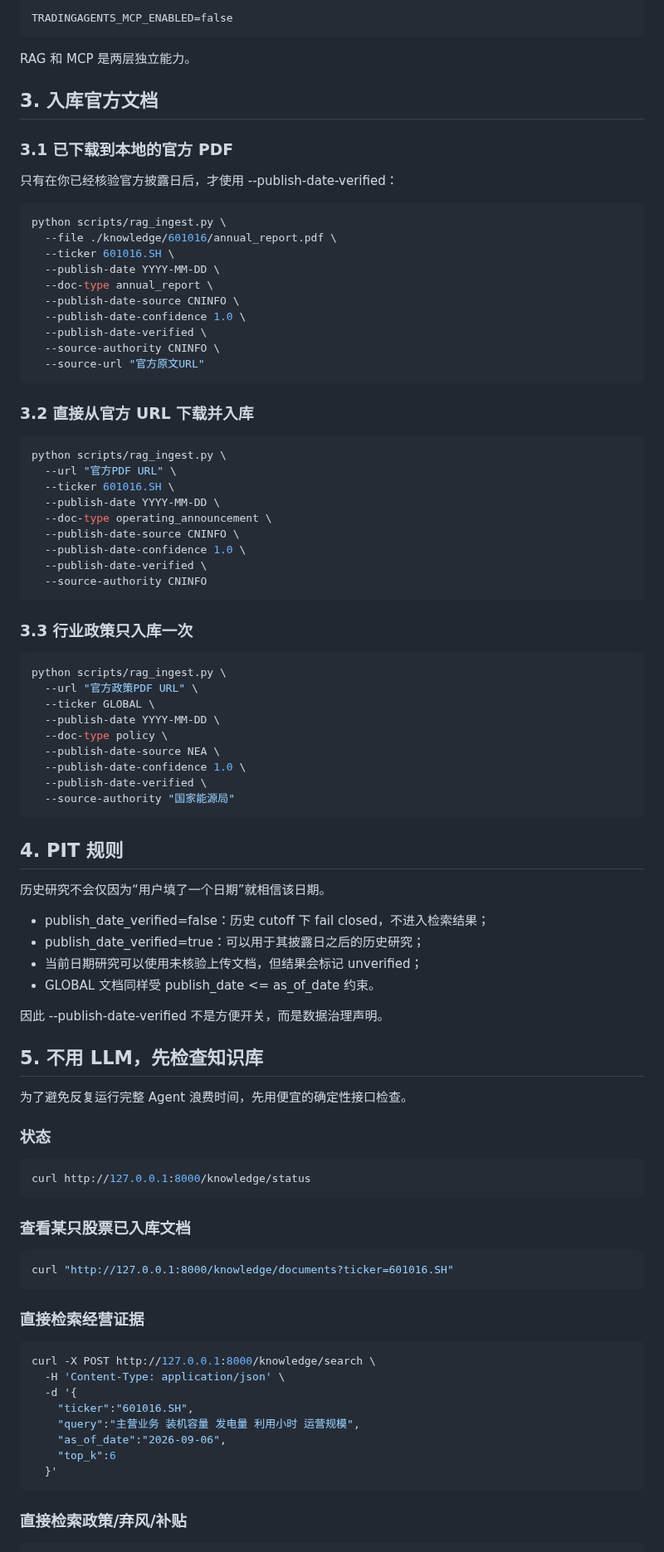
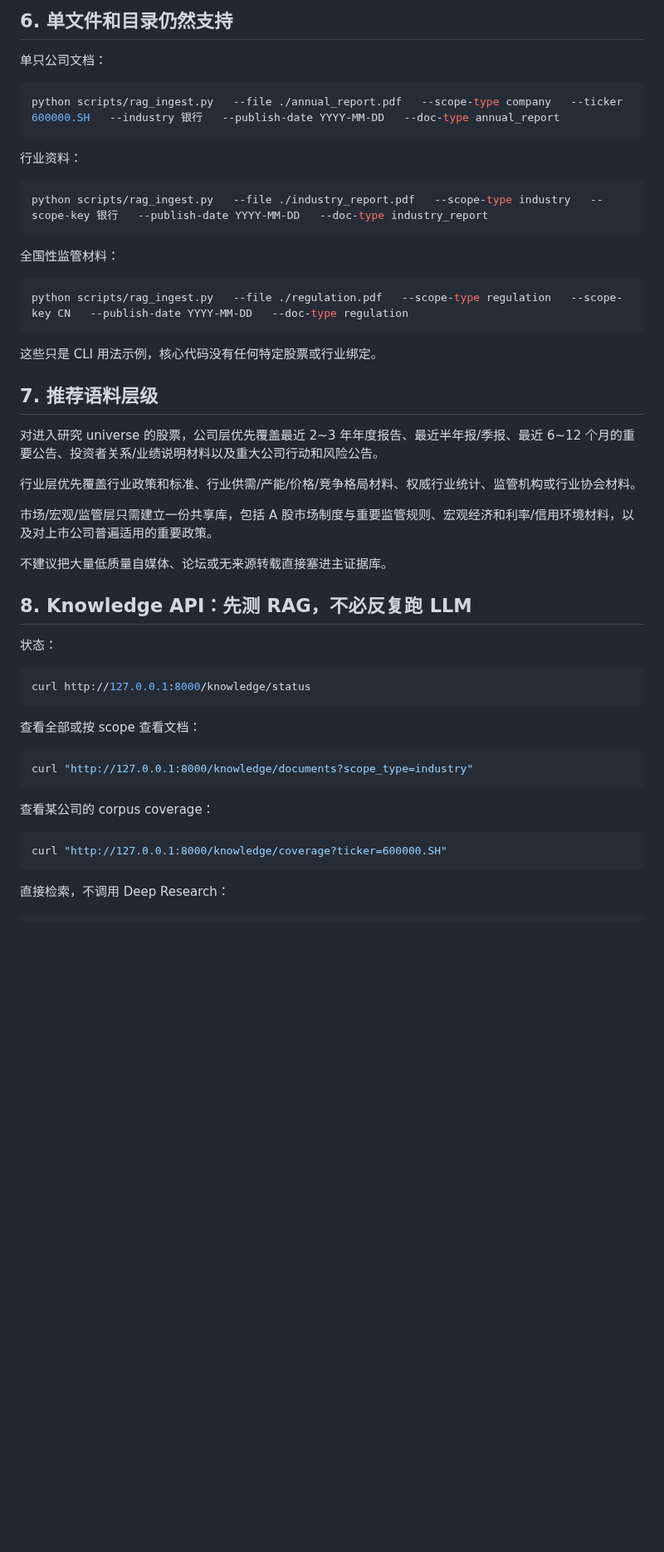
Before and after one commit to wyh22/multi-agent-trading, a Markdown page: docs/RAG_EVIDENCE_WORKFLOW.md, the part around one of its changes. Shown at 83% size. Drawn GitHub-style; blank space fills up the shorter version.

Commit message:
docs: rewrite RAG design as project-wide hierarchical knowledge layer

```diff
--- a/docs/RAG_EVIDENCE_WORKFLOW.md
+++ b/docs/RAG_EVIDENCE_WORKFLOW.md
@@ -61,97 +186,56 @@ MCP 可以继续保持：
 
-~~~text
-TRADINGAGENTS_MCP_ENABLED=false
+## 6. 单文件和目录仍然支持
+
+单只公司文档：
+
+~~~bash
+python scripts/rag_ingest.py   --file ./annual_report.pdf   --scope-type company   --ticker 600000.SH   --industry 银行   --publish-date YYYY-MM-DD   --doc-type annual_report
 ~~~
 
-RAG 和 MCP 是两层独立能力。
-
-## 3. 入库官方文档
-
-### 3.1 已下载到本地的官方 PDF
-
-只有在你已经核验官方披露日后，才使用 --publish-date-verified：
+行业资料：
 
 ~~~bash
-python scripts/rag_ingest.py \
-  --file ./knowledge/601016/annual_report.pdf \
-  --ticker 601016.SH \
-  --publish-date YYYY-MM-DD \
-  --doc-type annual_report \
-  --publish-date-source CNINFO \
-  --publish-date-confidence 1.0 \
-  --publish-date-verified \
-  --source-authority CNINFO \
-  --source-url "官方原文URL"
+python scripts/rag_ingest.py   --file ./industry_report.pdf   --scope-type industry   --scope-key 银行   --publish-date YYYY-MM-DD   --doc-type industry_report
 ~~~
 
-### 3.2 直接从官方 URL 下载并入库
+全国性监管材料：
 
 ~~~bash
-python scripts/rag_ingest.py \
-  --url "官方PDF URL" \
-  --ticker 601016.SH \
-  --publish-date YYYY-MM-DD \
-  --doc-type operating_announcement \
-  --publish-date-source CNINFO \
-  --publish-date-confidence 1.0 \
-  --publish-date-verified \
-  --source-authority CNINFO
+python scripts/rag_ingest.py   --file ./regulation.pdf   --scope-type regulation   --scope-key CN   --publish-date YYYY-MM-DD   --doc-type regulation
 ~~~
 
-### 3.3 行业政策只入库一次
+这些只是 CLI 用法示例，核心代码没有任何特定股票或行业绑定。
 
-~~~bash
-python scripts/rag_ingest.py \
-  --url "官方政策PDF URL" \
-  --ticker GLOBAL \
-  --publish-date YYYY-MM-DD \
-  --doc-type policy \
-  --publish-date-source NEA \
-  --publish-date-confidence 1.0 \
-  --publish-date-verified \
-  --source-authority "国家能源局"
-~~~
+## 7. 推荐语料层级
 
-## 4. PIT 规则
+对进入研究 universe 的股票，公司层优先覆盖最近 2~3 年年度报告、最近半年报/季报、最近 6~12 个月的重要公告、投资者关系/业绩说明材料以及重大公司行动和风险公告。
 
-历史研究不会仅因为“用户填了一个日期”就相信该日期。
+行业层优先覆盖行业政策和标准、行业供需/产能/价格/竞争格局材料、权威行业统计、监管机构或行业协会材料。
 
-- publish_date_verified=false：历史 cutoff 下 fail closed，不进入检索结果；
-- publish_date_verified=true：可以用于其披露日之后的历史研究；
-- 当前日期研究可以使用未核验上传文档，但结果会标记 unverified；
-- GLOBAL 文档同样受 publish_date <= as_of_date 约束。
+市场/宏观/监管层只需建立一份共享库，包括 A 股市场制度与重要监管规则、宏观经济和利率/信用环境材料，以及对上市公司普遍适用的重要政策。
 
-因此 --publish-date-verified 不是方便开关，而是数据治理声明。
+不建议把大量低质量自媒体、论坛或无来源转载直接塞进主证据库。
 
-## 5. 不用 LLM，先检查知识库
+## 8. Knowledge API：先测 RAG，不必反复跑 LLM
 
-为了避免反复运行完整 Agent 浪费时间，先用便宜的确定性接口检查。
-
-### 状态
+状态：
 
 ~~~bash
 curl http://127.0.0.1:8000/knowledge/status
 ~~~
 
-### 查看某只股票已入库文档
+查看全部或按 scope 查看文档：
 
 ~~~bash
-curl "http://127.0.0.1:8000/knowledge/documents?ticker=601016.SH"
+curl "http://127.0.0.1:8000/knowledge/documents?scope_type=industry"
 ~~~
 
-### 直接检索经营证据
+查看某公司的 corpus coverage：
 
 ~~~bash
-curl -X POST http://127.0.0.1:8000/knowledge/search \
-  -H 'Content-Type: application/json' \
-  -d '{
-    "ticker":"601016.SH",
-    "query":"主营业务 装机容量 发电量 利用小时 运营规模",
-    "as_of_date":"2026-09-06",
-    "top_k":6
-  }'
+curl "http://127.0.0.1:8000/knowledge/coverage?ticker=600000.SH"
 ~~~
 
-### 直接检索政策/弃风/补贴
+直接检索，不调用 Deep Research：
 
 ~~~bash
```
Also changed, not shown: other parts of docs/RAG_EVIDENCE_WORKFLOW.md (+195 -102 lines).
